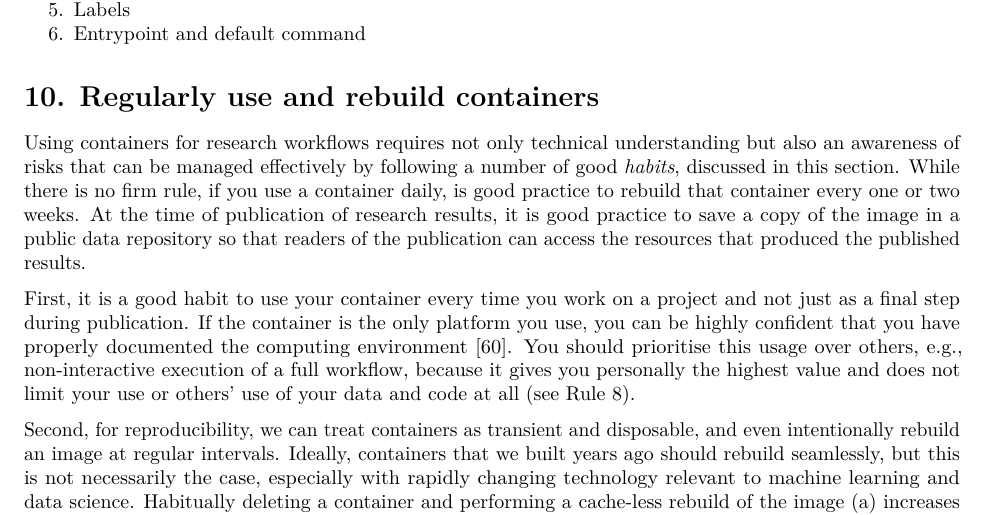
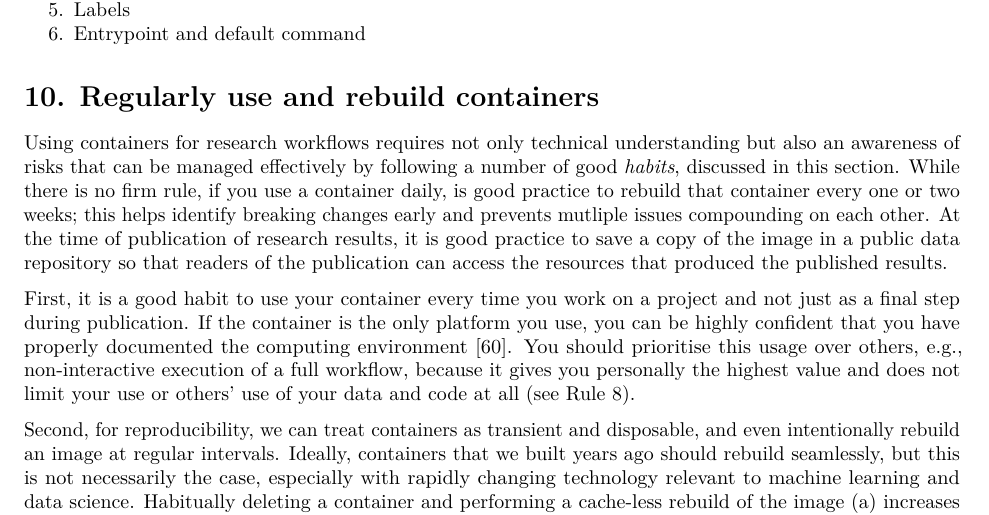
Before and after one commit to nuest/ten-simple-rules-dockerfiles, an R Markdown document (ten-simple-rules-dockerfiles.Rmd): part of page 18 of 23, cut so that both start at the same text. Rendered offline with R 4.5, knitr and Pandoc, then LaTeX, with nearby package versions; drawn as R Markdown's standard PDF in place of the format the file asks for; some code elsewhere in the file could not run offline.

Commit message:
Make benefit explicit

```diff
--- a/ten-simple-rules-dockerfiles.Rmd
+++ b/ten-simple-rules-dockerfiles.Rmd
@@ -732,7 +732,7 @@ A recommended ordering based on these considerations is as follows, and you can
 \rulelabel{10}{rule:usage}
 
 Using containers for research workflows requires not only technical understanding but also an awareness of risks that can be managed effectively by following a number of good _habits_, discussed in this section.
-While there is no firm rule, if you use a container daily, is good practice to rebuild that container every one or two weeks.
+While there is no firm rule, if you use a container daily, is good practice to rebuild that container every one or two weeks; this helps identify breaking changes early and prevents mutliple issues compounding on each other.
 At the time of publication of research results, it is good practice to save a copy of the image in a public data repository so that readers of the publication can access the resources that produced the published results.
 
 First, it is a good habit to use your container every time you work on a project and not just as a final step during publication.
```
